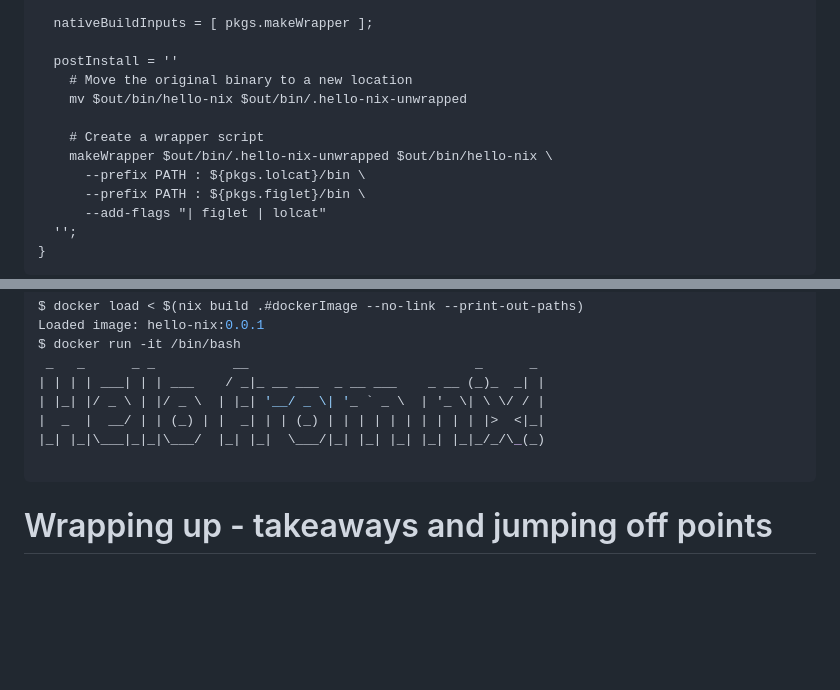
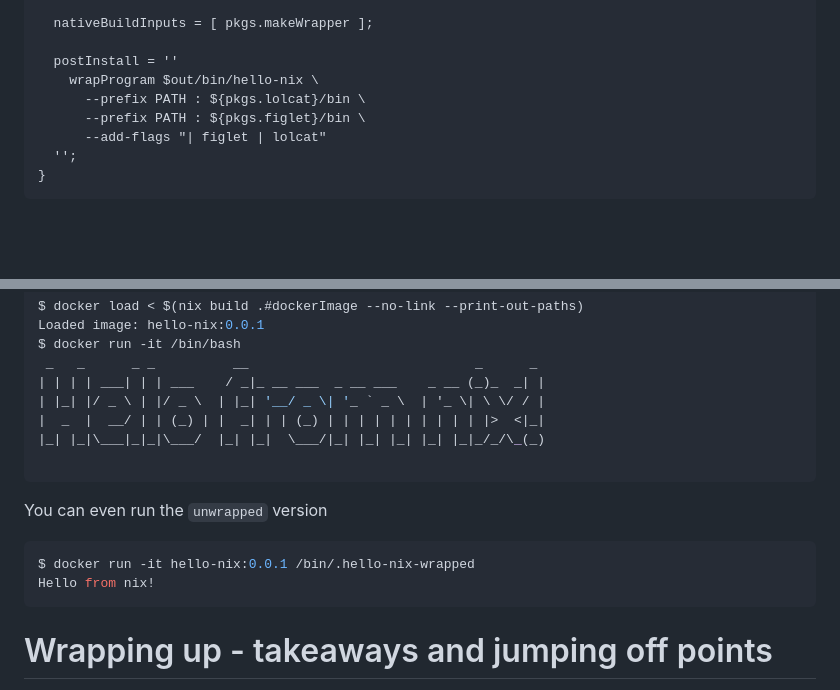
Before and after one commit to sentientmonkey/nix-talk, a Markdown page: README.md, 2 parts joined by grey strips. GitHub-like rendering; blank space fills up the shorter version.

Commit message:
fix wrapProgram

````diff
--- a/README.md
+++ b/README.md
@@ -881,11 +881,7 @@ pkgs.rustPlatform.buildRustPackage {
   nativeBuildInputs = [ pkgs.makeWrapper ];
 
   postInstall = ''
-    # Move the original binary to a new location
-    mv $out/bin/hello-nix $out/bin/.hello-nix-unwrapped
-
-    # Create a wrapper script
-    makeWrapper $out/bin/.hello-nix-unwrapped $out/bin/hello-nix \
+    wrapProgram $out/bin/hello-nix \
       --prefix PATH : ${pkgs.lolcat}/bin \
       --prefix PATH : ${pkgs.figlet}/bin \
       --add-flags "| figlet | lolcat"
@@ -940,6 +936,13 @@ $ docker run -it /bin/bash
 
 ```
 
+You can even run the `unwrapped` version
+
+```bash
+$ docker run -it hello-nix:0.0.1 /bin/.hello-nix-wrapped
+Hello from nix!
+```
+
 # Wrapping up - takeaways and jumping off points
 
 Now that you've gotten a quick tour of how nix can be helpful in building out your dev
````
